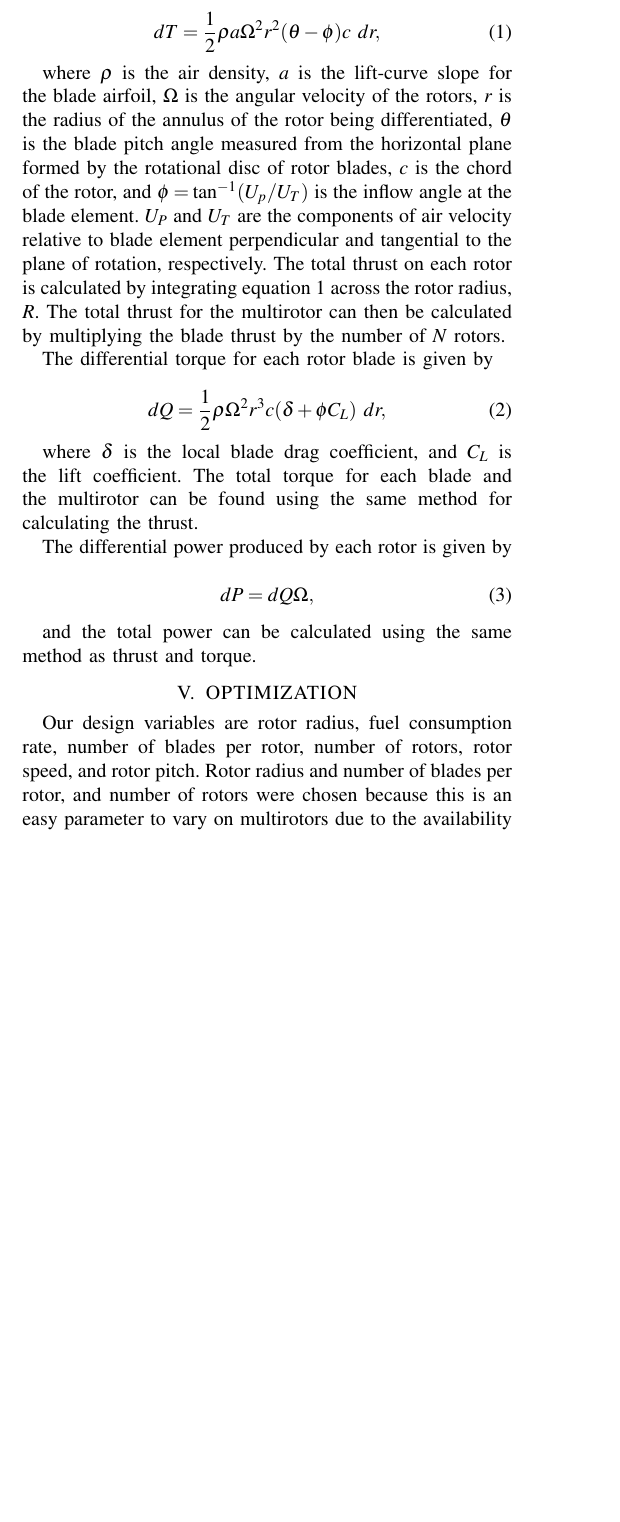
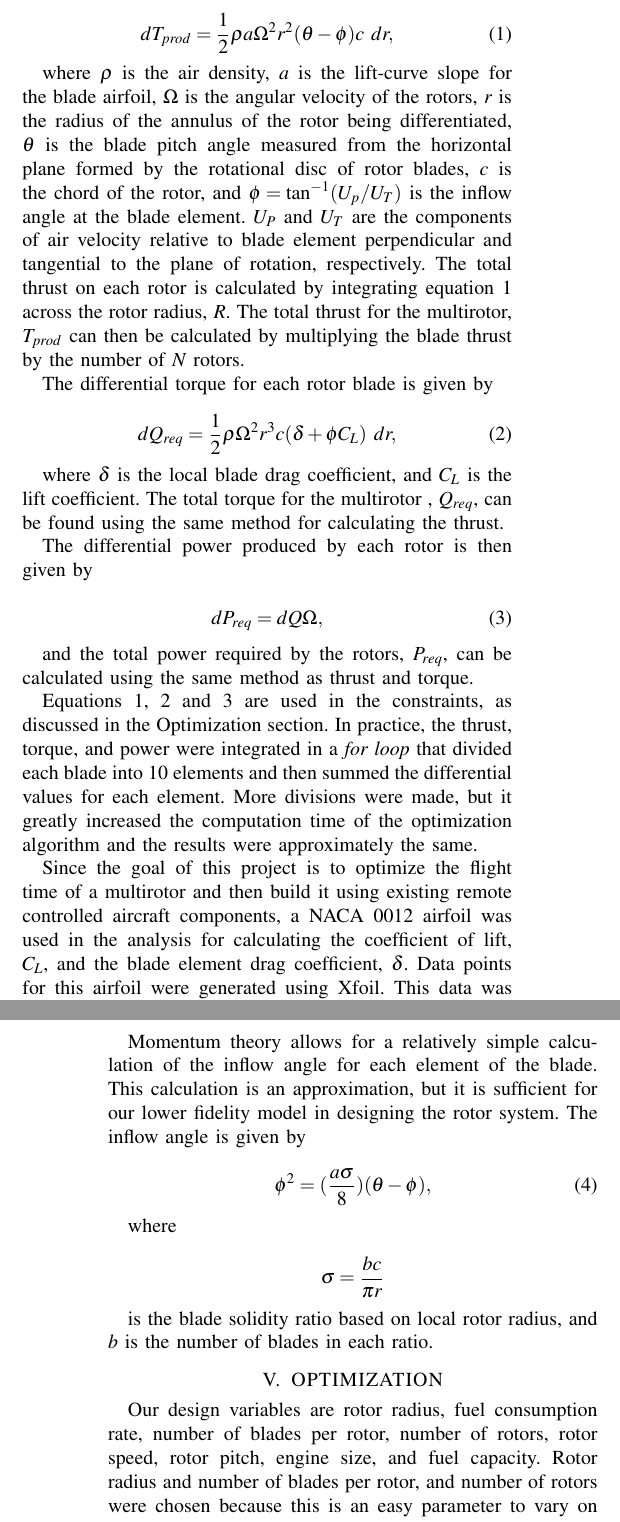
Before and after one commit to dallinbriggs/Optimization, a LaTeX paper (paper.tex): part of one column of page 2 of 3 before the commit and two parts of the columns of pages 2 and 3 of 3 after it, the two joined at a grey line, cut so that both start at the same text, the shorter picture padded with empty space. Compiled offline with pdfLaTeX.

Commit message:
Finished Aero, started conclusions

```diff
--- a/paper.tex
+++ b/paper.tex
@@ -146,32 +146,50 @@ Combined differential blade element and momentum theory for nonuniform inflow wa
 
 \begin{equation}
-	dT = \frac{1}{2} \rho a \Omega^2 r^2 (\theta - \phi) c \  dr,
+	dT_{prod} = \frac{1}{2} \rho a \Omega^2 r^2 (\theta - \phi) c \  dr,
 	\label{thrust_eqn}
 \end{equation}
 
-where $\rho$ is the air density, \textit{a} is the lift-curve slope for the blade airfoil, $\Omega$ is the angular velocity of the rotors, \textit{r} is the radius of the annulus of the rotor being differentiated, $\theta$ is the blade pitch angle measured from the horizontal plane formed by the rotational disc of rotor blades, \textit{c} is the chord of the rotor, and $\phi = \tan^{-1}(U_p/U_T) $ is the inflow angle at the blade element. $U_P$ and $U_T$ are the components of air velocity relative to blade element perpendicular and tangential to the plane of rotation, respectively. The total thrust on each rotor is calculated by integrating equation \ref{thrust_eqn} across the rotor radius, \textit{R}. The total thrust for the multirotor can then be calculated by multiplying the blade thrust by the number of \textit{N} rotors.
+where $\rho$ is the air density, \textit{a} is the lift-curve slope for the blade airfoil, $\Omega$ is the angular velocity of the rotors, \textit{r} is the radius of the annulus of the rotor being differentiated, $\theta$ is the blade pitch angle measured from the horizontal plane formed by the rotational disc of rotor blades, \textit{c} is the chord of the rotor, and $\phi = \tan^{-1}(U_p/U_T) $ is the inflow angle at the blade element. $U_P$ and $U_T$ are the components of air velocity relative to blade element perpendicular and tangential to the plane of rotation, respectively. The total thrust on each rotor is calculated by integrating equation \ref{thrust_eqn} across the rotor radius, \textit{R}. The total thrust for the multirotor, $T_{prod}$ can then be calculated by multiplying the blade thrust by the number of \textit{N} rotors.
 
 The differential torque for each rotor blade is given by
 
 \begin{equation}
-	dQ = \frac{1}{2} \rho \Omega^2 r^3 c (\delta + \phi C_L) \ dr,
+	dQ_{req} = \frac{1}{2} \rho \Omega^2 r^3 c (\delta + \phi C_L) \ dr,
 	\label{torque_eqn}
 \end{equation}
 
-where $\delta$ is the local blade drag coefficient, and $C_L$ is the lift coefficient. The total torque for each blade and the multirotor can be found using the same method for calculating the thrust.
+where $\delta$ is the local blade drag coefficient, and $C_L$ is the lift coefficient. The total torque for the multirotor , $Q_{req}$, can be found using the same method for calculating the thrust.
 
-The differential power produced by each rotor is given by
+The differential power produced by each rotor is then given by
 
 \begin{equation}
-	dP = dQ\Omega,
+	dP_{req} = dQ\Omega,
+	\label{power_eqn}
 \end{equation}
 
-and the total power can be calculated using the same method as thrust and torque.
+and the total power required by the rotors, $P_{req}$, can be calculated using the same method as thrust and torque.
+
+Equations \ref{thrust_eqn}, \ref{torque_eqn} and \ref{power_eqn} are used in the constraints, as discussed in the Optimization section. In practice, the thrust, torque, and power were integrated in a \textit{for loop} that divided each blade into 10 elements and then summed the differential values for each element. More divisions were made, but it greatly increased the computation time of the optimization algorithm and the results were approximately the same.
+
+Since the goal of this project is to optimize the flight time of a multirotor and then build it using existing remote controlled aircraft components, a NACA 0012 airfoil was used in the analysis for calculating the coefficient of lift, $C_L$, and the blade element drag coefficient, $\delta$. Data points for this airfoil were generated using Xfoil. This data was then fit with polynomials to approximately represent $C_L$ and $\delta$ across the range of the angle of attack, $\alpha$, continuously, where $\alpha = \theta - \phi$.
+
+Momentum theory allows for a relatively simple calculation of the inflow angle for each element of the blade. This calculation is an approximation, but it is sufficient for our lower fidelity model in designing the rotor system. The inflow angle is given by
+
+\begin{equation}
+\phi^2 = (\frac{a\sigma}{8})(\theta-\phi),
+\label{inflow_eqn}
+\end{equation}
+
+where
+
+$$\sigma = \frac{bc}{\pi r}$$
+
+is the blade solidity ratio based on local rotor radius, and \textit{b} is the number of blades in each ratio.
 
 
 \section{OPTIMIZATION}
 
-Our design variables are rotor radius, fuel consumption rate, number of blades per rotor, number of rotors, rotor speed, and rotor pitch. Rotor radius and number of blades per rotor, and number of rotors were chosen because this is an easy parameter to vary on multirotors due to the availability of numerous rotor blades available for small rotor aircraft. These variables also have a large influence on the flight time of the multirotor. Rotor speed and rotor pitch were chosen because these variables are easy to change on the physical system through selecting the proper gearing ratios. Fuel consumption rate seems like an odd variable for an optimizer because intuitively an optimizer would just minimize this value to maximize the flight time; however, fuel consumption rate is constrained by the size of engine required to produce the amount of power needed to provide enough lift for the multirotor. All of these design variables, however, have bound constraints that keep them in a reasonable space of commercially available parts/performance.
+Our design variables are rotor radius, fuel consumption rate, number of blades per rotor, number of rotors, rotor speed, rotor pitch, engine size, and fuel capacity. Rotor radius and number of blades per rotor, and number of rotors were chosen because this is an easy parameter to vary on multirotors due to the availability of numerous rotor blades available for small rotor aircraft. These variables also have a large influence on the flight time of the multirotor. Rotor speed and rotor pitch were chosen because these variables are easy to change on the physical system through selecting the proper gearing ratios. Fuel consumption rate seems like an odd variable for an optimizer because intuitively an optimizer would just minimize this value to maximize the flight time; however, fuel consumption rate is constrained by the size of engine required to produce the amount of power needed to provide enough lift for the multirotor. All of these design variables, however, have bound constraints that keep them in a reasonable space of commercially available parts/performance.
 
 Setup the formal optimization problem
 \begin{equation}
```
Also changed, not shown: matlab/optimality_unbound.png (added), paper.tex (12 more changed lines), 1 other file.
